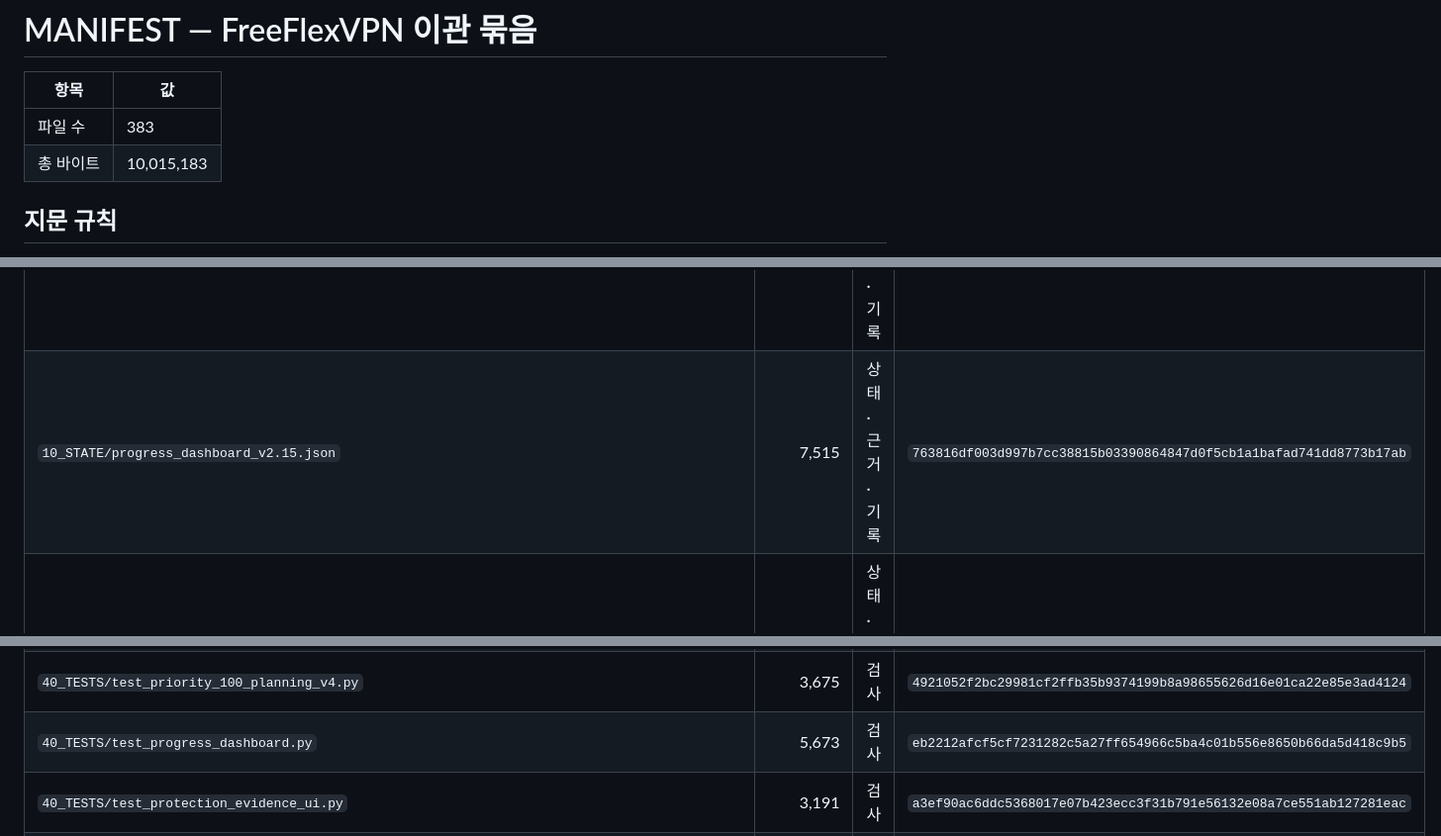
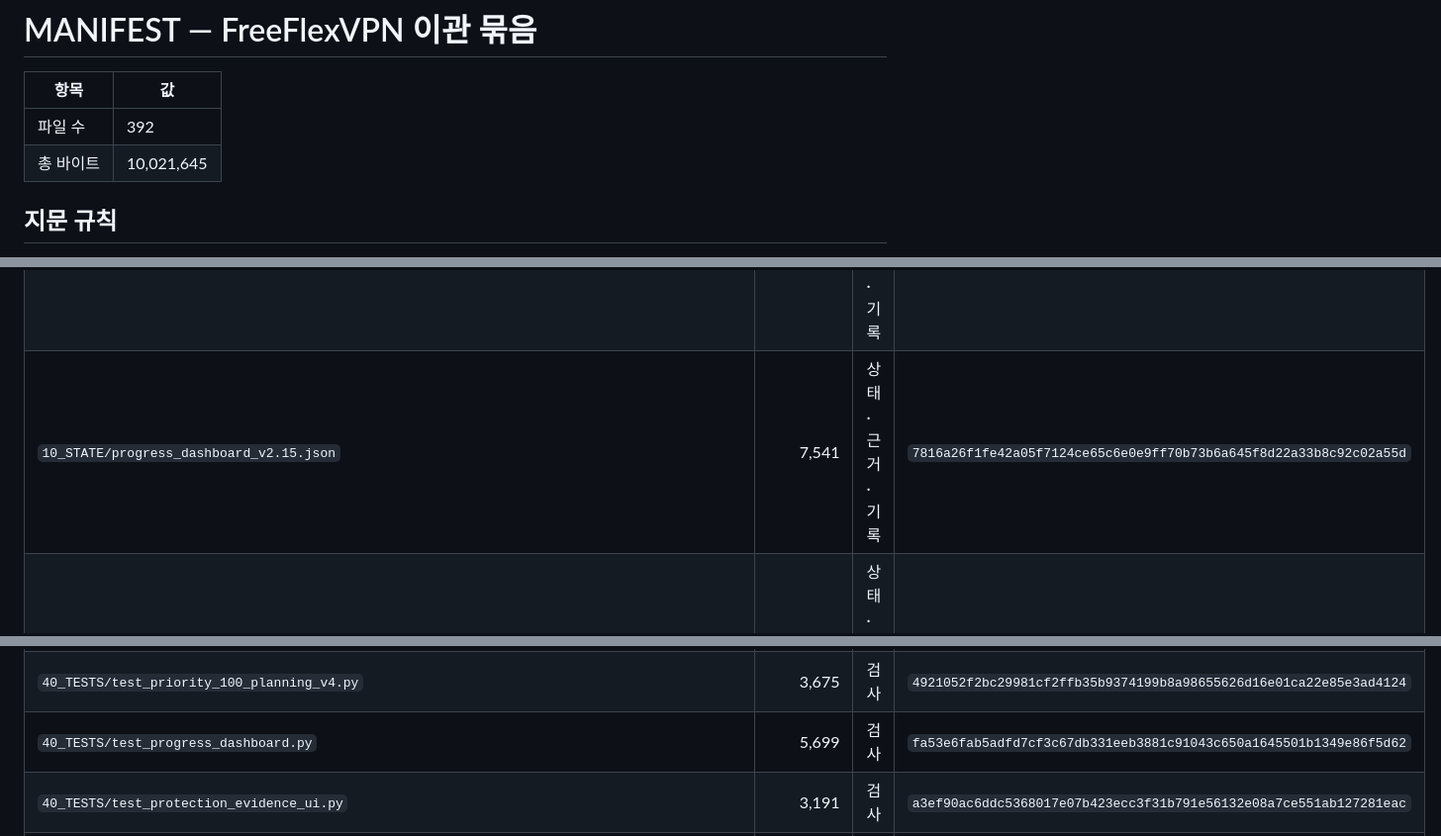
Before and after one commit to hanksleekorea-boop/FreeFlexVPN-Source, a Markdown page: MANIFEST.md, 3 parts joined by grey strips. Shown at 99% size. Rendered like a GitHub page.

```diff
--- a/MANIFEST.md
+++ b/MANIFEST.md
@@ -2,8 +2,8 @@
 
 | 항목 | 값 |
 |---|---|
-| 파일 수 | 383 |
-| 총 바이트 | 10,015,183 |
+| 파일 수 | 392 |
+| 총 바이트 | 10,021,645 |
 
 ## 지문 규칙
 
@@ -132,7 +141,7 @@
 | `10_STATE/progress_dashboard_v2.12.json` | 5,574 | 상태·근거·기록 | `c83ed7d2af1ace84413fc33c9041d0834c12a28bb532d228d08894880bc92a22` |
 | `10_STATE/progress_dashboard_v2.13.json` | 5,557 | 상태·근거·기록 | `87c47bf36ae77625e8fad973afc6960b79941e4832c688b6553972dcf64c47d1` |
 | `10_STATE/progress_dashboard_v2.14.json` | 4,704 | 상태·근거·기록 | `11ccb7d1d7a137de101c8fe08a4351ba636b129af72e2e863a4285cc6a64a980` |
-| `10_STATE/progress_dashboard_v2.15.json` | 7,515 | 상태·근거·기록 | `763816df003d997b7cc38815b03390864847d0f5cb1a1bafad741dd8773b17ab` |
+| `10_STATE/progress_dashboard_v2.15.json` | 7,541 | 상태·근거·기록 | `7816a26f1fe42a05f7124ce65c6e0e9ff70b73b6a645f8d22a33b8c92c02a55d` |
 | `10_STATE/progress_dashboard_v2.9.json` | 5,098 | 상태·근거·기록 | `75591480269229703b28718d427ed7ca8f0d836e7e67f813b02b8ed35a63592c` |
 | `10_STATE/PUBLIC_EVIDENCE.json` | 1,988 | 상태·근거·기록 | `96ef4adbb3bf6f930cdd24b4c9161b31bed400a67c51d3b0de00183e8ba5fb5b` |
 | `10_STATE/PUBLIC_EVIDENCE_PC_WEB_V2_5_2026-08-04.json` | 737 | 상태·근거·기록 | `e8ce315f635d8729d60413ba885434262d2dca0a79d11bcfbcac02ae06576224` |
@@ -290,7 +299,7 @@
 | `40_TESTS/test_policy_consistency.py` | 5,064 | 검사 | `5e3703eebdc6c95cfe6ba1ce5706a695c5bed7e54778d259ff0e154641f63440` |
 | `40_TESTS/test_priority_100_planning_v3.py` | 2,392 | 검사 | `9c51630a36926c6047272dddb0fd5401de7235c066f2b1d34fbfe85e0816a49b` |
 | `40_TESTS/test_priority_100_planning_v4.py` | 3,675 | 검사 | `4921052f2bc29981cf2ffb35b9374199b8a98655626d16e01ca22e85e3ad4124` |
-| `40_TESTS/test_progress_dashboard.py` | 5,673 | 검사 | `eb2212afcf5cf7231282c5a27ff654966c5ba4c01b556e8650b66da5d418c9b5` |
+| `40_TESTS/test_progress_dashboard.py` | 5,699 | 검사 | `fa53e6fab5adfd7cf3c67db331eeb3881c91043c650a1645501b1349e86f5d62` |
 | `40_TESTS/test_protection_evidence_ui.py` | 3,191 | 검사 | `a3ef90ac6ddc5368017e07b423ecc3f31b791e56132e08a7ce551ab127281eac` |
 | `40_TESTS/test_protection_status_ui.py` | 2,754 | 검사 | `44675d374f99911e5cf9e85836a7b1ce9936e30d4f946ffd79345a294fb3742c` |
 | `40_TESTS/test_public_qr.py` | 1,553 | 검사 | `69ed7344d4c2d14276c1d33ebfdd97b433dba07d78584249c796ea27753e9911` |
```
Also changed, not shown: other parts of MANIFEST.md (+14 -5 lines).
